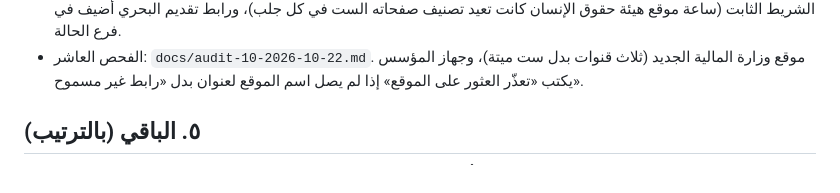
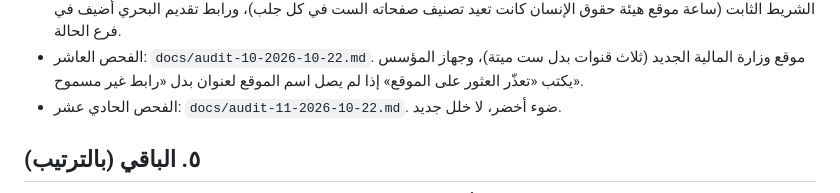
Before and after one commit to meshare-alsubaie/rasid-3, a Markdown page: docs/handoff.md, the part around the change. Drawn GitHub-style.

Commit message:
الفحص الحادي عشر: ضوء أخضر، لا خلل جديد
Co-Authored-By: Claude Opus 5.5 <noreply@anthropic.com>

```diff
--- a/docs/handoff.md
+++ b/docs/handoff.md
@@ -69,6 +69,7 @@
 - الفحص الثامن: `docs/audit-8-2026-10-22.md`. خلاصات الموقع الواحد تتشارك ذاكرة المنشورات (بحثا «تدريب تعاوني» و«للطلاب» يتداخلان)، وتخصص STEM يطابق علوم الحاسب في التطبيق.
 - الفحص التاسع: `docs/audit-9-2026-10-22.md`. سطر الوقت وحده وتاريخ اليوم بالشرطات وسطر «آخر تعديل» وحده من الشريط الثابت (ساعة موقع هيئة حقوق الإنسان كانت تعيد تصنيف صفحاته الست في كل جلب)، ورابط تقديم البحري أُضيف في فرع الحالة.
 - الفحص العاشر: `docs/audit-10-2026-10-22.md`. موقع وزارة المالية الجديد (ثلاث قنوات بدل ست ميتة)، وجهاز المؤسس يكتب «تعذّر العثور على الموقع» إذا لم يصل اسم الموقع لعنوان بدل «رابط غير مسموح».
+- الفحص الحادي عشر: `docs/audit-11-2026-10-22.md`. ضوء أخضر، لا خلل جديد.
 
 ## ٥. الباقي (بالترتيب)
 1. رأي المالك في التطبيق الموحّد وخطه الخاص (أُرسل رابط الجوال في خاص البوت، وملف الكمبيوتر في مجلد المهام).
```
Also changed, not shown: docs/audit-11-2026-10-22.md (added, +16 -0 lines).
